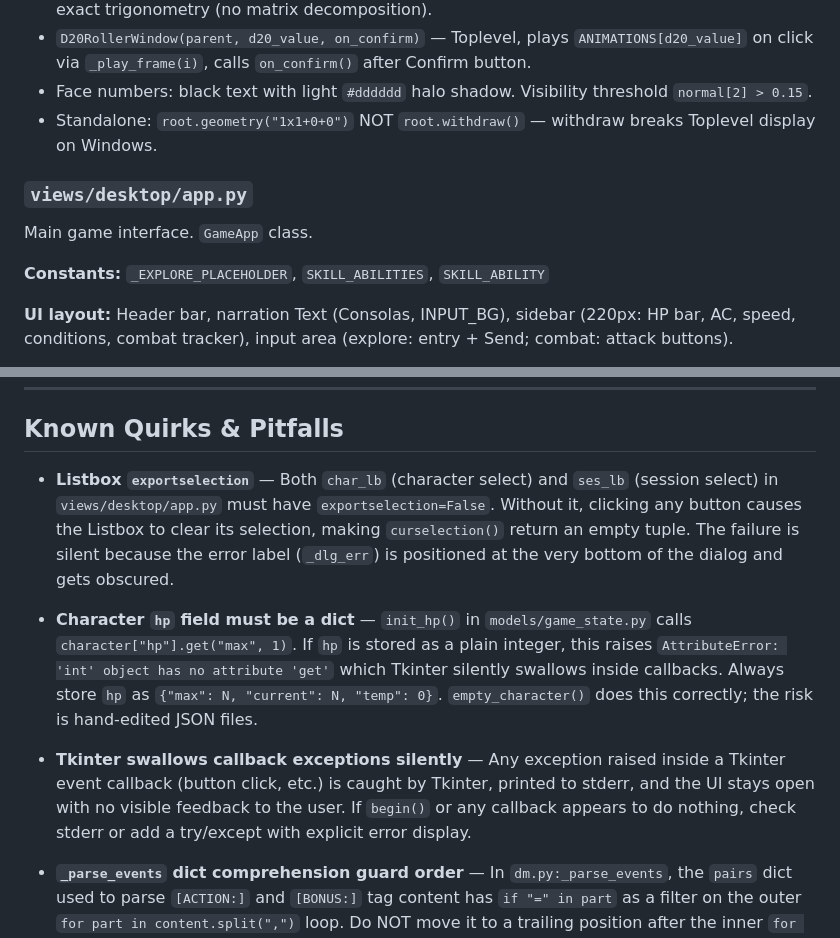
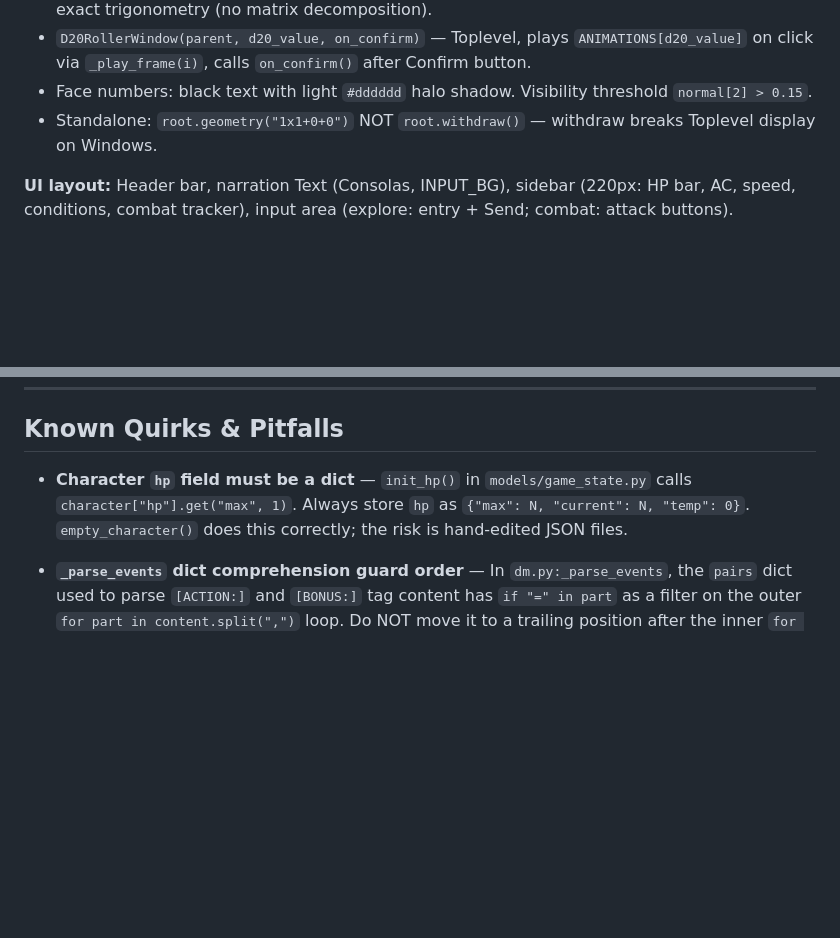
Before and after one commit to Smlcrp/dndgame, a Markdown page: CLAUDE.md, 2 parts joined by grey strips. Drawn GitHub-style; blank space fills up the shorter version.

```diff
--- a/CLAUDE.md
+++ b/CLAUDE.md
@@ -209,11 +203,6 @@ AI DM. Runs via Ollama (local). Config from `dm_config.json` (gitignored).
 - Face numbers: black text with light `#dddddd` halo shadow. Visibility threshold `normal[2] > 0.15`.
 - Standalone: `root.geometry("1x1+0+0")` NOT `root.withdraw()` — withdraw breaks Toplevel display on Windows.
 
-### `views/desktop/app.py`
-Main game interface. `GameApp` class.
-
-**Constants:** `_EXPLORE_PLACEHOLDER`, `SKILL_ABILITIES`, `SKILL_ABILITY`
-
 **UI layout:** Header bar, narration Text (Consolas, INPUT_BG), sidebar (220px: HP bar, AC, speed, conditions, combat tracker), input area (explore: entry + Send; combat: attack buttons).
 
 **Startup dialog:** Mode page → Character page or Resume page. `_btn_large()` for clickable cards with hover highlight.
@@ -235,11 +224,7 @@ Main game interface. `GameApp` class.
 
 ## Known Quirks & Pitfalls
 
-- **Listbox `exportselection`** — Both `char_lb` (character select) and `ses_lb` (session select) in `views/desktop/app.py` must have `exportselection=False`. Without it, clicking any button causes the Listbox to clear its selection, making `curselection()` return an empty tuple. The failure is silent because the error label (`_dlg_err`) is positioned at the very bottom of the dialog and gets obscured.
-
-- **Character `hp` field must be a dict** — `init_hp()` in `models/game_state.py` calls `character["hp"].get("max", 1)`. If `hp` is stored as a plain integer, this raises `AttributeError: 'int' object has no attribute 'get'` which Tkinter silently swallows inside callbacks. Always store `hp` as `{"max": N, "current": N, "temp": 0}`. `empty_character()` does this correctly; the risk is hand-edited JSON files.
-
-- **Tkinter swallows callback exceptions silently** — Any exception raised inside a Tkinter event callback (button click, etc.) is caught by Tkinter, printed to stderr, and the UI stays open with no visible feedback to the user. If `begin()` or any callback appears to do nothing, check stderr or add a try/except with explicit error display.
+- **Character `hp` field must be a dict** — `init_hp()` in `models/game_state.py` calls `character["hp"].get("max", 1)`. Always store `hp` as `{"max": N, "current": N, "temp": 0}`. `empty_character()` does this correctly; the risk is hand-edited JSON files.
 
 - **`_parse_events` dict comprehension guard order** — In `dm.py:_parse_events`, the `pairs` dict used to parse `[ACTION:]` and `[BONUS:]` tag content has `if "=" in part` as a filter on the outer `for part in content.split(",")` loop. Do NOT move it to a trailing position after the inner `for k, v in [part.split("=", 1)]` — the inner destructuring runs before any trailing `if`, causing a `ValueError` for bare-word entries like `[ACTION: dodge]`.
 
```
Also changed, not shown: other parts of CLAUDE.md (+18 -25 lines), README.md (+1 -1 lines).
